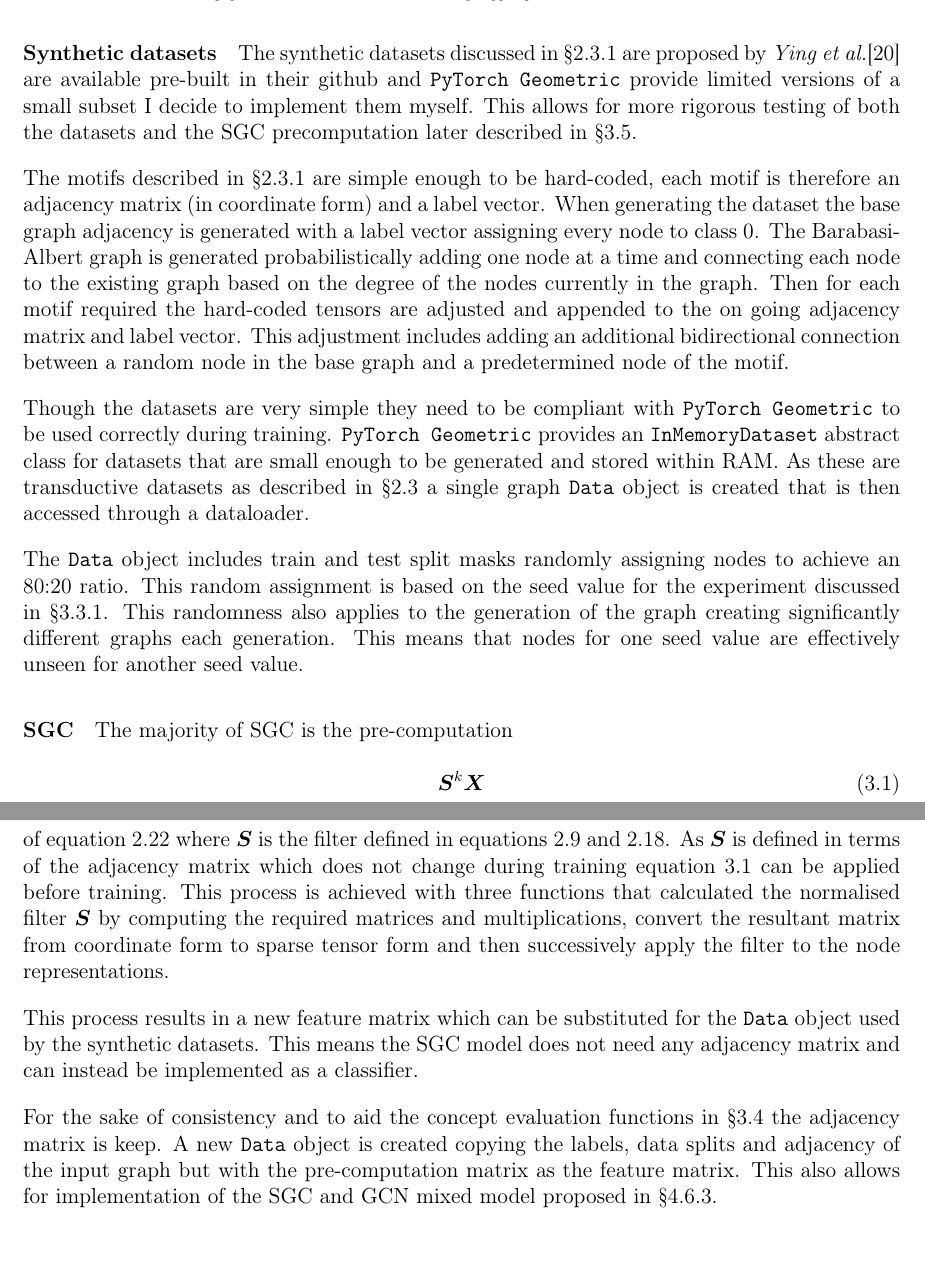
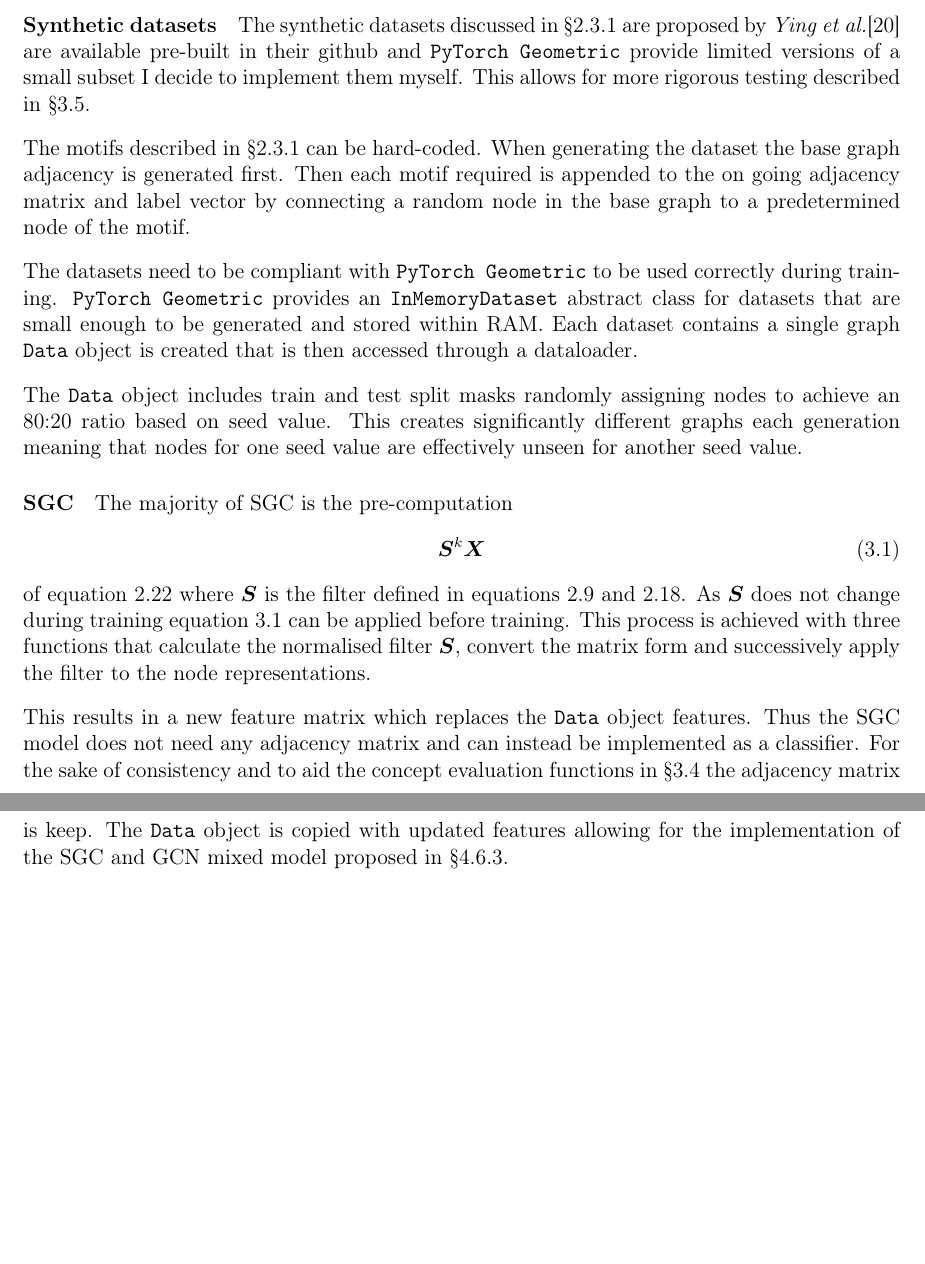
Before and after one commit to skyepurchase/Simplified_GNN_Concepts, a LaTeX thesis (diss/main.tex, which reads diss/chapters/implementation.tex): two parts of pages 25 and 26 of 77, joined at a grey line, cut so that both start at the same text, the shorter picture padded with empty space. Compiled offline with pdfLaTeX.

Commit message:
subsection 3.1 Datasets draft 2

```diff
--- a/diss/chapters/implementation.tex
+++ b/diss/chapters/implementation.tex
@@ -7,22 +7,32 @@ The inductive datasets discussed in \Sref{sec:RWD} are already packaged and avai
 
 \paragraph{Synthetic datasets}
 The synthetic datasets discussed in \Sref{sec:synth} are proposed by \textit{Ying et al.}\cite{ying2019gnnexplainer} are available pre-built in their github and \texttt{PyTorch Geometric} provide limited versions of a small subset I decide to implement them myself.
-This allows for more rigorous testing of both the datasets and the SGC precomputation later described in \Sref{sec:testing-imp}.
+This allows for more rigorous testing
+%of both the datasets and the SGC precomputation later
+described in \Sref{sec:testing-imp}.
 
-The motifs described in \Sref{sec:synth} are simple enough to be hard-coded, each motif is therefore an adjacency matrix (in coordinate form) and a label vector.
-When generating the dataset the base graph adjacency is generated with a label vector assigning every node to class 0.
-The Barabasi-Albert graph is generated probabilistically adding one node at a time and connecting each node to the existing graph based on the degree of the nodes currently in the graph.
-Then for each motif required the hard-coded tensors are adjusted and appended to the on going adjacency matrix and label vector.
-This adjustment includes adding an additional bidirectional connection between a random node in the base graph and a predetermined node of the motif.
+The motifs described in \Sref{sec:synth} can be hard-coded.
+%each motif is therefore an adjacency matrix (in coordinate form) and a label vector.
+When generating the dataset the base graph adjacency is generated first.
+%with a label vector assigning every node to class 0.
+%The Barabasi-Albert graph is generated probabilistically adding one node at a time and connecting each node to the existing graph based on the degree of the nodes currently in the graph.
+Then each motif required is
+%the hard-coded tensors are adjusted and
+appended to the on going adjacency matrix and label vector by connecting
+%This adjustment includes adding an additional bidirectional connection between
+a random node in the base graph to a predetermined node of the motif.
 
-Though the datasets are very simple they need to be compliant with \texttt{PyTorch Geometric} to be used correctly during training.
+The datasets need to be compliant with \texttt{PyTorch Geometric} to be used correctly during training.
 \texttt{PyTorch Geometric} provides an \texttt{InMemoryDataset} abstract class for datasets that are small enough to be generated and stored within RAM.
-As these are transductive datasets as described in \Sref{sec:datasets-theory} a single graph \texttt{Data} object is created that is then accessed through a dataloader.
+%As these are transductive datasets as described in \Sref{sec:datasets-theory}
+Each dataset contains a single graph \texttt{Data} object is created that is then accessed through a dataloader.
 
-The \texttt{Data} object includes train and test split masks randomly assigning nodes to achieve an 80:20 ratio.
-This random assignment is based on the seed value for the experiment discussed in \Sref{sec:reproducibility}.
-This randomness also applies to the generation of the graph creating significantly different graphs each generation.
-This means that nodes for one seed value are effectively unseen for another seed value.
+The \texttt{Data} object includes train and test split masks randomly assigning nodes to achieve an 80:20 ratio based on seed value.
+%This random assignment is based on the seed value for the experiment discussed in \Sref{sec:reproducibility}.
+This
+%randomness also applies to the generation of the graph
+creates significantly different graphs each generation
+meaning that nodes for one seed value are effectively unseen for another seed value.
 
 \paragraph{SGC}
 The majority of SGC is the pre-computation
@@ -31,15 +41,18 @@ The majority of SGC is the pre-computation
     \mS^k\mX
 \end{equation}
 of equation \ref{eq:SGC} where $\mS$ is the filter defined in equations \ref{eq:op} and \ref{eq:norm}.
-As $\mS$ is defined in terms of the adjacency matrix which does not change during training equation \ref{eq:pre-comp} can be applied before training.
-This process is achieved with three functions that calculated the normalised filter $\mS$ by computing the required matrices and multiplications, convert the resultant matrix from coordinate form to sparse tensor form and then successively apply the filter to the node representations.
+As $\mS$
+%is defined in terms of the adjacency matrix which
+does not change during training equation \ref{eq:pre-comp} can be applied before training.
+This process is achieved with three functions that calculate the normalised filter $\mS$,
+%by computing the required matrices and multiplications,
+convert the matrix form and successively apply the filter to the node representations.
 
-This process results in a new feature matrix which can be substituted for the \texttt{Data} object used by the synthetic datasets.
-This means the SGC model does not need any adjacency matrix and can instead be implemented as a classifier.
-
+This results in a new feature matrix which replaces the \texttt{Data} object features.
+Thus the SGC model does not need any adjacency matrix and can instead be implemented as a classifier.
 For the sake of consistency and to aid the concept evaluation functions in \Sref{sec:concepts} the adjacency matrix is keep.
-A new \texttt{Data} object is created copying the labels, data splits and adjacency of the input graph but with the pre-computation matrix as the feature matrix.
-This also allows for implementation of the SGC and GCN mixed model proposed in \Sref{sec:SGCN}.
+%A new \texttt{Data} object is created copying the labels, data splits and adjacency of the input graph but with the pre-computation matrix as the feature matrix.
+The \texttt{Data} object is copied with updated features allowing for the implementation of the SGC and GCN mixed model proposed in \Sref{sec:SGCN}.
 
 \section{Models}
 \label{sec:models}
```
